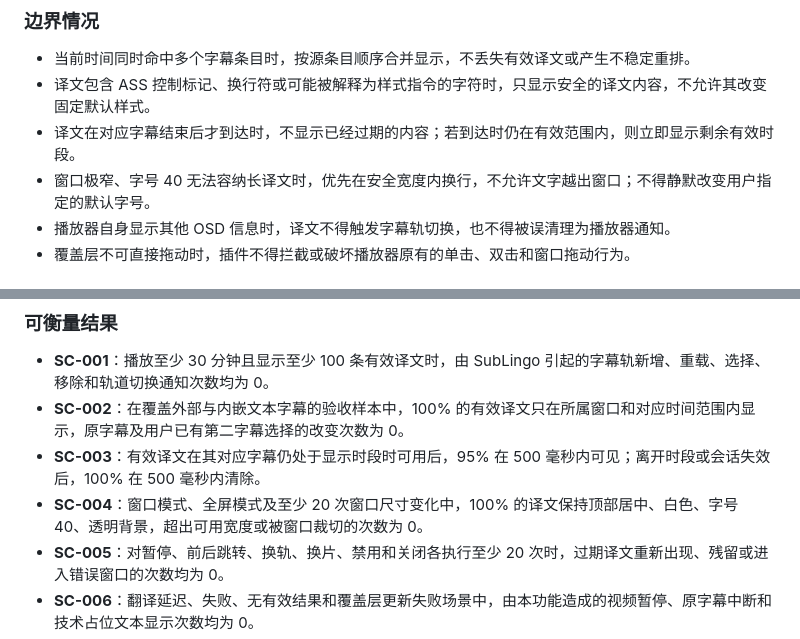
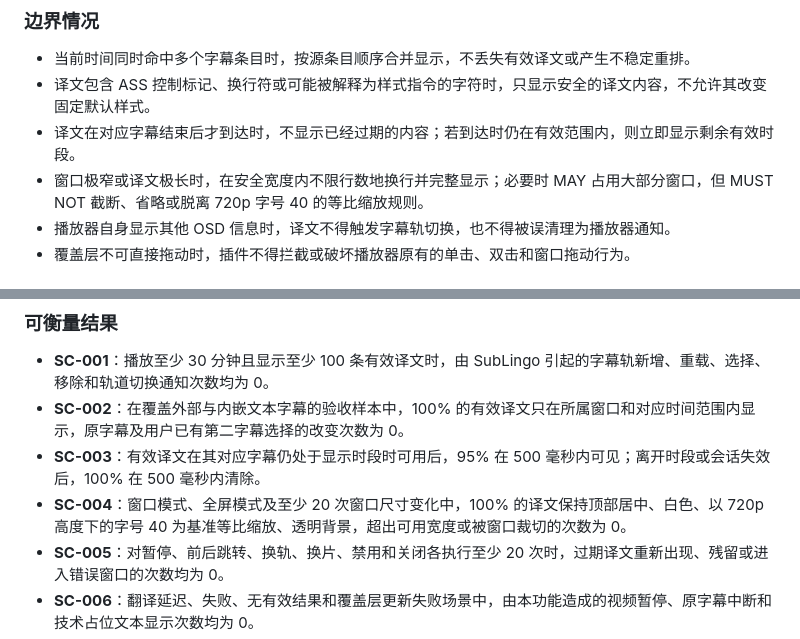
Before and after one commit to janwee-sha/SubLingo, a Markdown page: specs/010-overlay-translated-subtitles/spec.md, 2 parts joined by grey strips. Drawn GitHub-style.

```diff
--- a/specs/010-overlay-translated-subtitles/spec.md
+++ b/specs/010-overlay-translated-subtitles/spec.md
@@ -66,7 +73,7 @@
 - 当前时间同时命中多个字幕条目时，按源条目顺序合并显示，不丢失有效译文或产生不稳定重排。
 - 译文包含 ASS 控制标记、换行符或可能被解释为样式指令的字符时，只显示安全的译文内容，不允许其改变固定默认样式。
 - 译文在对应字幕结束后才到达时，不显示已经过期的内容；若到达时仍在有效范围内，则立即显示剩余有效时段。
-- 窗口极窄、字号 40 无法容纳长译文时，优先在安全宽度内换行，不允许文字越出窗口；不得静默改变用户指定的默认字号。
+- 窗口极窄或译文极长时，在安全宽度内不限行数地换行并完整显示；必要时 MAY 占用大部分窗口，但 MUST NOT 截断、省略或脱离 720p 字号 40 的等比缩放规则。
 - 播放器自身显示其他 OSD 信息时，译文不得触发字幕轨切换，也不得被误清理为播放器通知。
 - 覆盖层不可直接拖动时，插件不得拦截或破坏播放器原有的单击、双击和窗口拖动行为。
 
@@ -116,7 +123,7 @@
 - **SC-001**：播放至少 30 分钟且显示至少 100 条有效译文时，由 SubLingo 引起的字幕轨新增、重载、选择、移除和轨道切换通知次数均为 0。
 - **SC-002**：在覆盖外部与内嵌文本字幕的验收样本中，100% 的有效译文只在所属窗口和对应时间范围内显示，原字幕及用户已有第二字幕选择的改变次数为 0。
 - **SC-003**：有效译文在其对应字幕仍处于显示时段时可用后，95% 在 500 毫秒内可见；离开时段或会话失效后，100% 在 500 毫秒内清除。
-- **SC-004**：窗口模式、全屏模式及至少 20 次窗口尺寸变化中，100% 的译文保持顶部居中、白色、字号 40、透明背景，超出可用宽度或被窗口裁切的次数为 0。
+- **SC-004**：窗口模式、全屏模式及至少 20 次窗口尺寸变化中，100% 的译文保持顶部居中、白色、以 720p 高度下的字号 40 为基准等比缩放、透明背景，超出可用宽度或被窗口裁切的次数为 0。
 - **SC-005**：对暂停、前后跳转、换轨、换片、禁用和关闭各执行至少 20 次时，过期译文重新出现、残留或进入错误窗口的次数均为 0。
 - **SC-006**：翻译延迟、失败、无有效结果和覆盖层更新失败场景中，由本功能造成的视频暂停、原字幕中断和技术占位文本显示次数均为 0。
 - **SC-007**：单名开发者按明确验收步骤完成启用翻译、观看双语字幕和识别译文位置的 10 次尝试中，10 次均无需打开字幕轨菜单或处理轨道切换通知。
```
Also changed, not shown: other parts of specs/010-overlay-translated-subtitles/spec.md (+11 -4 lines).
